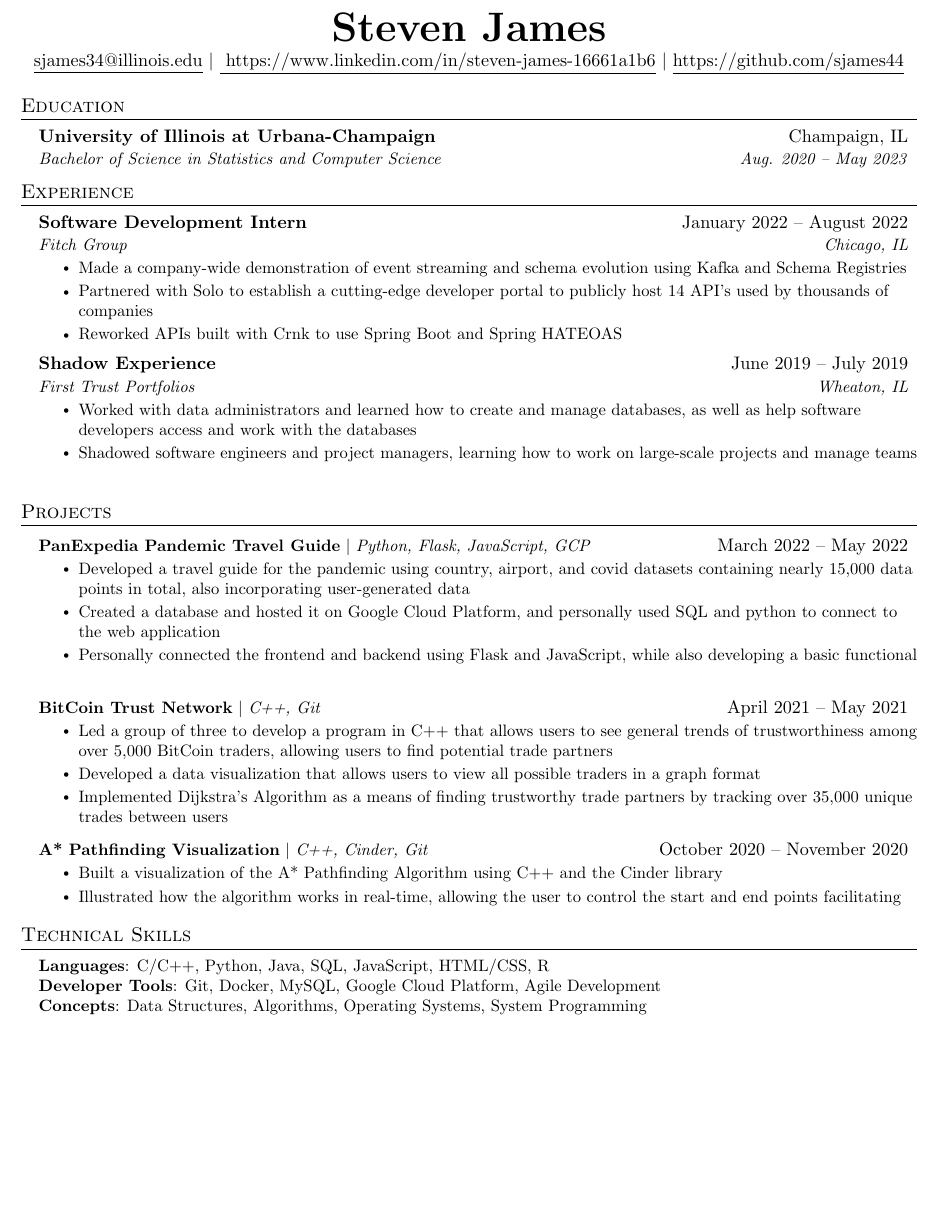
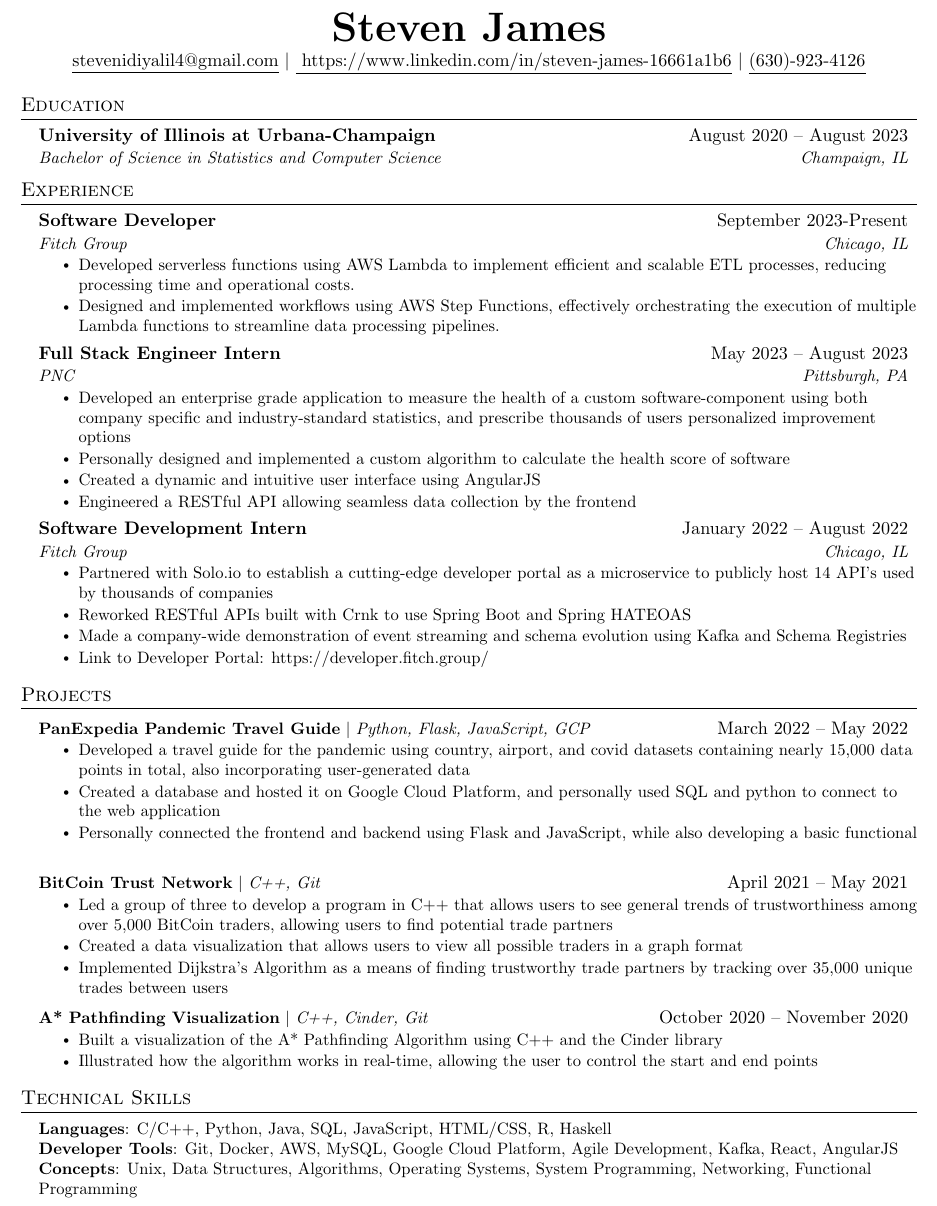
Before and after one commit to sjames44/resume, a LaTeX document (James,Steven.tex): part of the page, cut so that both start at the same text, the shorter picture padded with empty space. Compiled offline with pdfLaTeX.

Commit message:
Update resume

```diff
--- a/James,Steven.tex
+++ b/James,Steven.tex
@@ -113,41 +117,61 @@
 
 \begin{center}
     \textbf{\Huge \scshape Steven James} \\ \vspace{1pt}
-    \href{mailto:x@x.com}{\underline{sjames34@illinois.edu}} $|$
+    \href{mailto:x@x.com}{\underline{stevenidiyalil4@gmail.com}} $|$
     \href{ https://www.linkedin.com/in/steven-james-16661a1b}{\underline{ https://www.linkedin.com/in/steven-james-16661a1b6}} $|$
-    \href{ttps://github.com/sjames44}{\underline{https://github.com/sjames44}}
+    {\underline{(630)-923-4126}}
+
 \end{center}
 
 
 %-----------EDUCATION-----------
 \section{Education}
   \resumeSubHeadingListStart
+
     \resumeSubheading
-      {University of Illinois at Urbana-Champaign}{Champaign, IL}
-      {Bachelor of Science in Statistics and Computer Science}{Aug. 2020 -- May 2023}
+      {University of Illinois at Urbana-Champaign}{August 2020 -- August 2023}
+      {Bachelor of Science in Statistics and Computer Science}{Champaign, IL}
   \resumeSubHeadingListEnd
 
 
 %-----------EXPERIENCE-----------
 \section{Experience}
   \resumeSubHeadingListStart
+    \resumeSubheading
+    {Software Developer} {September 2023-Present}
+    {Fitch Group}{Chicago, IL}
+    \resumeItemListStart
+      \resumeItem{Developed serverless functions using AWS Lambda to implement efficient and scalable ETL processes, reducing processing time and operational costs.}
+      \resumeItem{Designed and implemented workflows using AWS Step Functions, effectively orchestrating the execution of multiple Lambda functions to streamline data processing pipelines.}
+    \resumeItemListEnd
+
+    \resumeSubheading
+      {Full Stack Engineer Intern}{May 2023 -- August 2023}
+      {PNC}{Pittsburgh, PA}
+      \resumeItemListStart
+        \resumeItem{Developed an enterprise grade application to measure the health of a custom software-component using both company specific and industry-standard statistics, and prescribe thousands of users personalized improvement options}
+        \resumeItem{Personally designed and implemented a custom algorithm to calculate the health score of software}
+        \resumeItem{Created a dynamic and intuitive user interface using AngularJS}
+        \resumeItem{Engineered a RESTful API allowing seamless data collection by the frontend}
+      \resumeItemListEnd
 
     \resumeSubheading
       {Software Development Intern}{January 2022 -- August 2022}
       {Fitch Group}{Chicago, IL}
       \resumeItemListStart
+        \resumeItem{ Partnered with Solo.io to establish a cutting-edge developer portal as a microservice to publicly host 14 API’s used by thousands of companies}
+        \resumeItem{ Reworked RESTful APIs built with Crnk to use Spring Boot and Spring HATEOAS}
         \resumeItem{Made a company-wide demonstration of event streaming and schema evolution using Kafka and Schema Registries}
-        \resumeItem{Partnered with Solo to establish a cutting-edge developer portal to publicly host 14 API’s used by thousands of companies}
-        \resumeItem{ Reworked APIs built with Crnk to use Spring Boot and Spring HATEOAS}
+        \resumeItem{Link to Developer Portal: \href{https://developer.fitch.group/}{https://developer.fitch.group/}}
       \resumeItemListEnd
 
-    \resumeSubheading
-      {Shadow Experience}{June 2019 -- July 2019}
-      {First Trust Portfolios}{Wheaton, IL}
-      \resumeItemListStart
-        \resumeItem{ Worked with data administrators and learned how to create and manage databases, as well as help software developers access and work with the databases}
-      \resumeItem{Shadowed software engineers and project managers, learning how to work on large-scale projects and manage teams}
-    \resumeItemListEnd
+    % \resumeSubheading
+    %   {Shadow Experience}{June 2019 -- July 2019}
+    %   {First Trust Portfolios}{Wheaton, IL}
+    %   \resumeItemListStart
+    %     \resumeItem{ Worked with data administrators and learned how to create and manage databases, as well as help software developers access and work with the databases}
+    %   \resumeItem{Shadowed software engineers and project managers, learning how to work on large-scale projects and manage teams}
+    % \resumeItemListEnd
 
 % -----------Multiple Positions Heading-----------
 %    \resumeSubSubheading
@@ -177,7 +201,7 @@
           {\textbf{BitCoin Trust Network} $|$ \emph{C++, Git}}{April 2021 -- May 2021}
           \resumeItemListStart
             \resumeItem{ Led a group of three to develop a program in C++ that allows users to see general trends of trustworthiness among over 5,000 BitCoin traders, allowing users to find potential trade partners }
-            \resumeItem{Developed a data visualization that allows users to view all possible traders in a graph format}
+            \resumeItem{Created a data visualization that allows users to view all possible traders in a graph format}
             \resumeItem{Implemented Dijkstra's Algorithm as a means of finding trustworthy trade partners by tracking over 35,000 unique trades between users}
           \resumeItemListEnd
 
@@ -185,7 +209,7 @@
           {\textbf{A* Pathfinding Visualization} $|$ \emph{C++, Cinder, Git}}{October 2020 -- November 2020}
           \resumeItemListStart
             \resumeItem{Built a visualization of the A* Pathfinding Algorithm using C++ and the Cinder library }
-            \resumeItem{Illustrated how the algorithm works in real-time, allowing the user to control the start and end points facilitating}
+            \resumeItem{Illustrated how the algorithm works in real-time, allowing the user to control the start and end points}
           \resumeItemListEnd
 
     \resumeSubHeadingListEnd
@@ -197,9 +221,9 @@
 \section{Technical Skills}
  \begin{itemize}[leftmargin=0.15in, label={}]
     \small{\item{
-     \textbf{Languages}{: C/C++, Python, Java, SQL, JavaScript, HTML/CSS, R} \\
-     \textbf{Developer Tools}{: Git, Docker, MySQL, Google Cloud Platform, Agile Development} \\
-     \textbf{Concepts}{: Data Structures, Algorithms, Operating Systems, System Programming}
+     \textbf{Languages}{: C/C++, Python, Java, SQL, JavaScript, HTML/CSS, R, Haskell} \\
+     \textbf{Developer Tools}{: Git, Docker, AWS, MySQL, Google Cloud Platform, Agile Development, Kafka, React, AngularJS} \\
+     \textbf{Concepts}{: Unix, Data Structures, Algorithms, Operating Systems, System Programming, Networking, Functional Programming}
     }}
  \end{itemize}
 
```
Also changed, not shown: James,Steven.pdf, James,Steven.tex (4 more changed lines).
